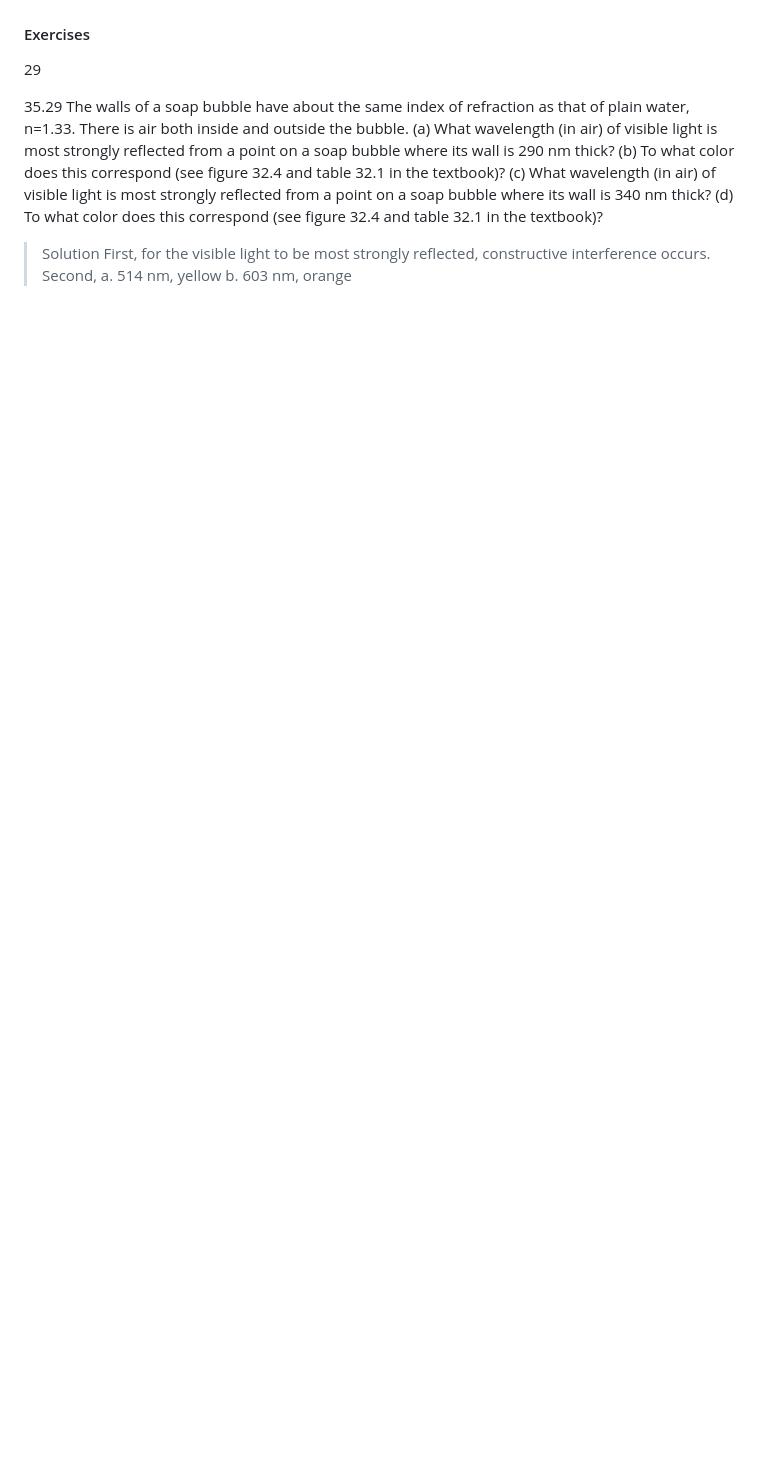
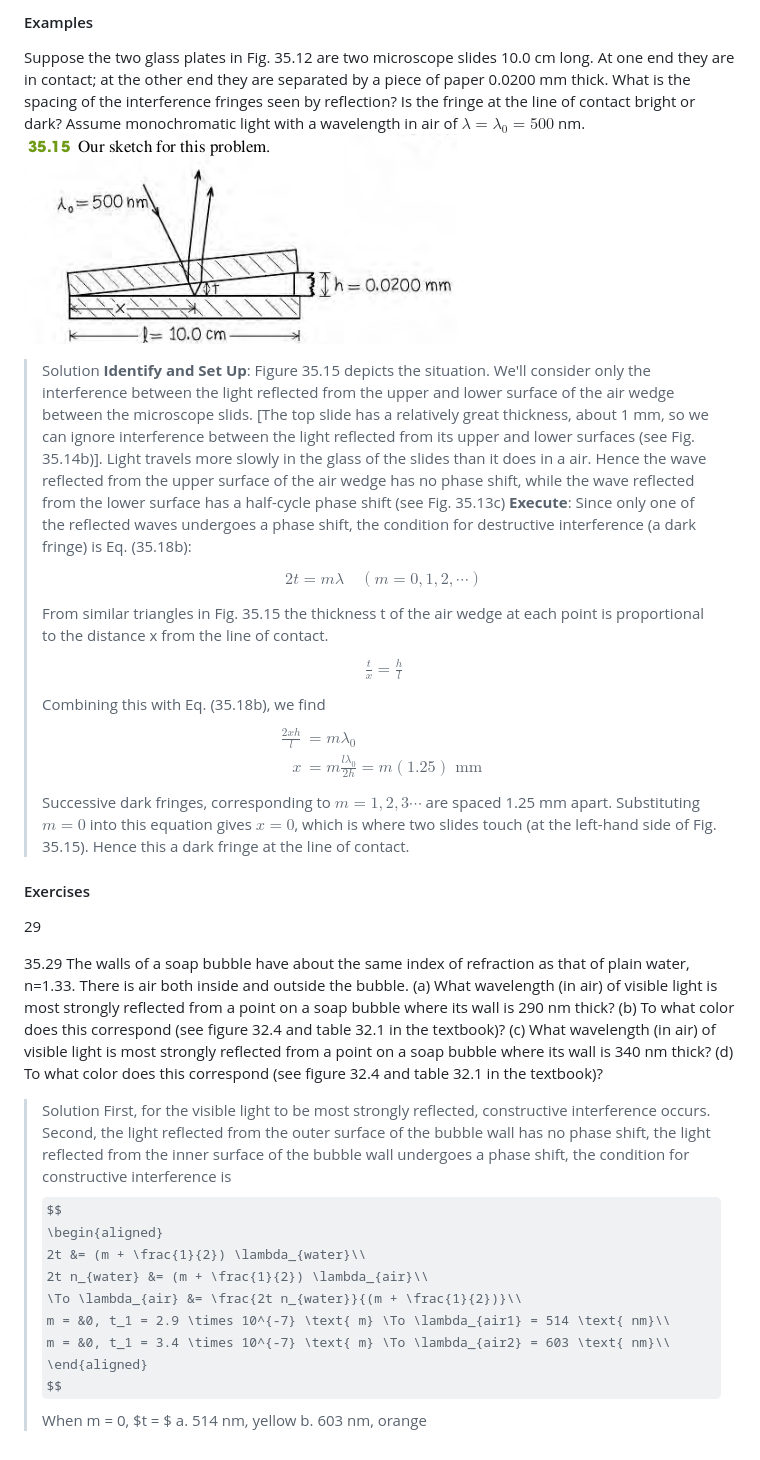
Before and after one commit to zhenging/phys208b, a Markdown page: sections/3504_interference_in_thin_films.md, the part around the change printed below. GitHub-like rendering; pictures changed too: assets/35_15.png (added); some formulas as TeX source; blank space fills up the shorter version.

Commit message:
reviewed 3513 interference in thin films

```diff
--- a/sections/3504_interference_in_thin_films.md
+++ b/sections/3504_interference_in_thin_films.md
@@ -6,3 +44,28 @@ tags: []
+#### Examples
+Suppose the two glass plates in Fig. 35.12 are two microscope slides 10.0 cm long. At one end they are in contact; at the other end they are separated by a piece of paper 0.0200 mm thick. What is the spacing of the interference fringes seen by reflection? Is the fringe at the line of contact bright or dark? Assume monochromatic light with a wavelength in air of $\lambda = \lambda_0 = 500$ nm.
+![Graph](../assets/35_15.png)
+>Solution
+**Identify and Set Up**: Figure 35.15 depicts the situation. We'll consider only the interference between the light reflected from the upper and lower surface of the air wedge between the microscope slids. [The top slide has a relatively great thickness, about 1 mm, so we can ignore interference between the light reflected from its upper and lower surfaces  (see Fig. 35.14b)]. Light travels more slowly in the glass of the slides than it does in a air. Hence the wave reflected from the upper surface of the air wedge has no phase shift, while the wave reflected from the lower surface has a half-cycle phase shift (see Fig. 35.13c)
+**Execute**: Since only one of the reflected waves undergoes a phase shift, the condition for destructive interference (a dark fringe) is Eq. (35.18b):
+$$
+\begin{aligned}
+2t = m \lambda  \quad (m=0, 1, 2, \cdots)
+\end{aligned}
+$$
+From similar triangles in Fig. 35.15 the thickness t of the air wedge at each point is proportional to the distance x from the line of contact.
+$$
+\begin{aligned}
+\frac{t}{x} = \frac{h}{l}
+\end{aligned}
+$$
+Combining this with Eq. (35.18b), we find
+$$
+\begin{aligned}
+\frac{2xh}{l} &= m \lambda_0\\
+x &= m \frac{l \lambda_0}{2h} = m(1.25) \text{ mm}
+\end{aligned}
+$$
+Successive dark fringes, corresponding to $m=1, 2, 3 \cdots$ are spaced 1.25 mm apart. Substituting $m=0$ into this equation gives $x=0$, which is where two slides touch (at the left-hand side of Fig. 35.15). Hence this a dark fringe at the line of contact.
 
 #### Exercises
 29
@@ -13,6 +76,16 @@ tags: []
 (c) What wavelength (in air) of visible light is most strongly reflected from a point on a soap bubble where its wall is 340 nm thick?
 (d) To what color does this correspond (see figure 32.4 and table 32.1 in the textbook)?
 >Solution
-First, for the visible light to be most strongly reflected, constructive interference occurs. Second,
+First, for the visible light to be most strongly reflected, constructive interference occurs. Second, the light reflected from the outer surface of the bubble wall has no phase shift, the light reflected from the inner surface of the bubble wall undergoes a phase shift, the condition for constructive interference is
+$$
+\begin{aligned}
+2t &= (m + \frac{1}{2}) \lambda_{water}\\
+2t n_{water} &= (m + \frac{1}{2}) \lambda_{air}\\
+\To \lambda_{air} &= \frac{2t n_{water}}{(m + \frac{1}{2})}\\
+m = &0, t_1 = 2.9 \times 10^{-7} \text{ m} \To \lambda_{air1} = 514 \text{ nm}\\
+m = &0, t_1 = 3.4 \times 10^{-7} \text{ m} \To \lambda_{air2} = 603 \text{ nm}\\
+\end{aligned}
+$$
+When m = 0, $t = $
 a. 514 nm, yellow
 b. 603 nm, orange
```
Also changed, not shown: other parts of sections/3504_interference_in_thin_films.md (+38 -0 lines), assets/35_13.png (added).
